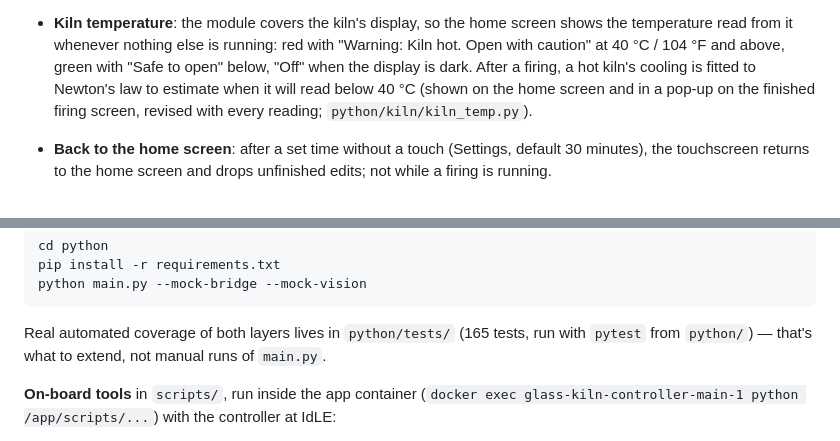
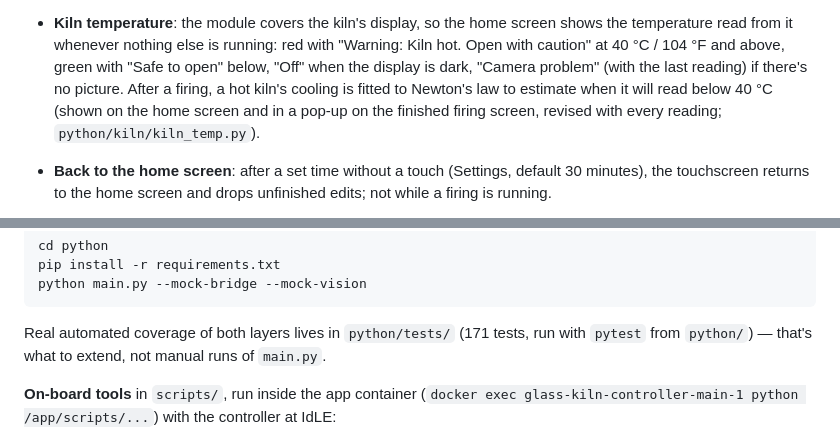
Before and after one commit to paulrbarnard/GlassKilnController, a Markdown page: README.md, 2 parts joined by grey strips. Rendered like a GitHub page.

Commit message:
Docs: the board is dedicated to the kiln; camera faults aren't Off
Co-Authored-By: Claude Opus 5.5 <noreply@anthropic.com>

````diff
--- a/README.md
+++ b/README.md
@@ -109,7 +109,7 @@ mount and the 8" display):
   screen shows the temperature read from it whenever nothing else is
   running: red with "Warning: Kiln hot. Open with caution" at 40 °C /
   104 °F and above, green with "Safe to open" below, "Off" when the display
-  is dark. After a firing, a hot kiln's cooling is fitted to Newton's law to
+  is dark, "Camera problem" (with the last reading) if there's no picture. After a firing, a hot kiln's cooling is fitted to Newton's law to
   estimate when it will read below 40 °C (shown on the home screen and in a
   pop-up on the finished firing screen, revised with every reading;
   `python/kiln/kiln_temp.py`).
@@ -174,7 +174,7 @@ pip install -r requirements.txt
 python main.py --mock-bridge --mock-vision
 ```
 
-Real automated coverage of both layers lives in `python/tests/` (165 tests,
+Real automated coverage of both layers lives in `python/tests/` (171 tests,
 run with `pytest` from `python/`) — that's what to extend, not manual runs
 of `main.py`.
 
````
Also changed, not shown: docs/architecture.md (+1 -1 lines), docs/decisions.md (+16 -0 lines).
